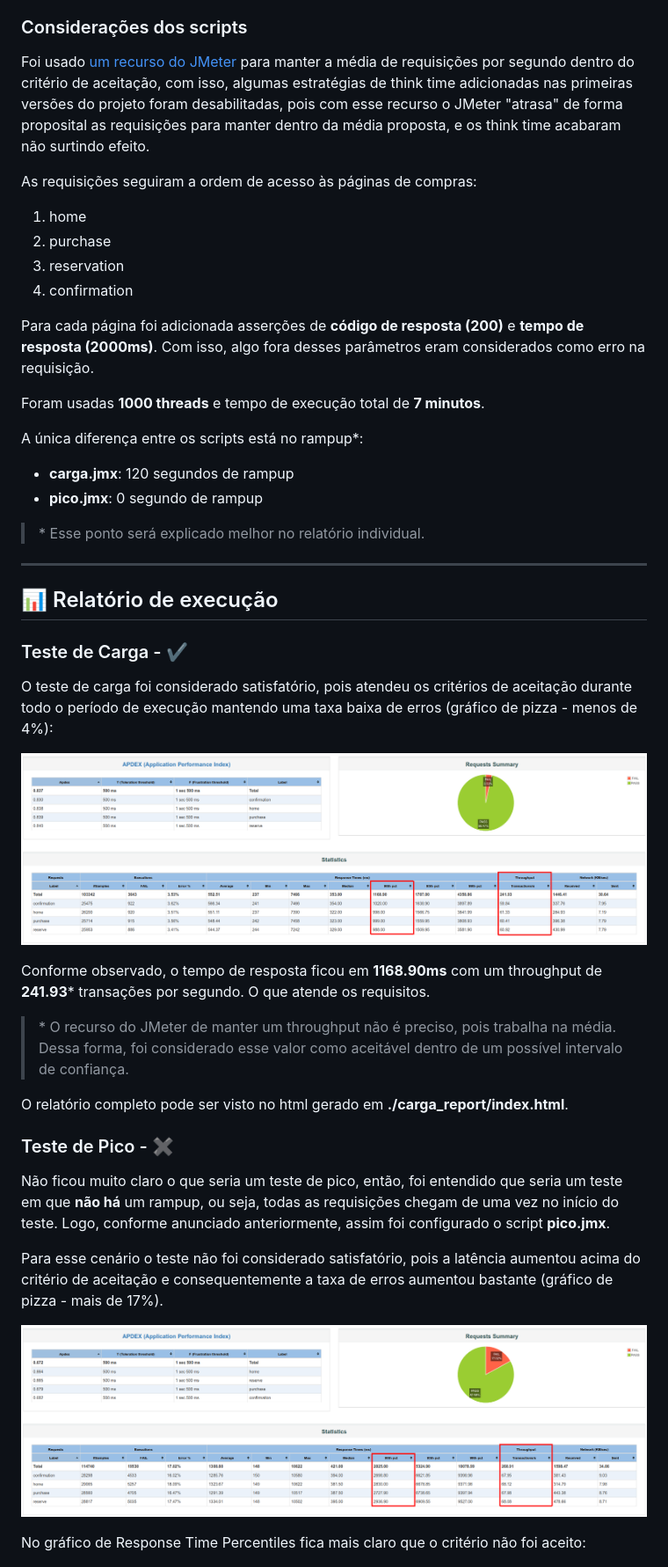
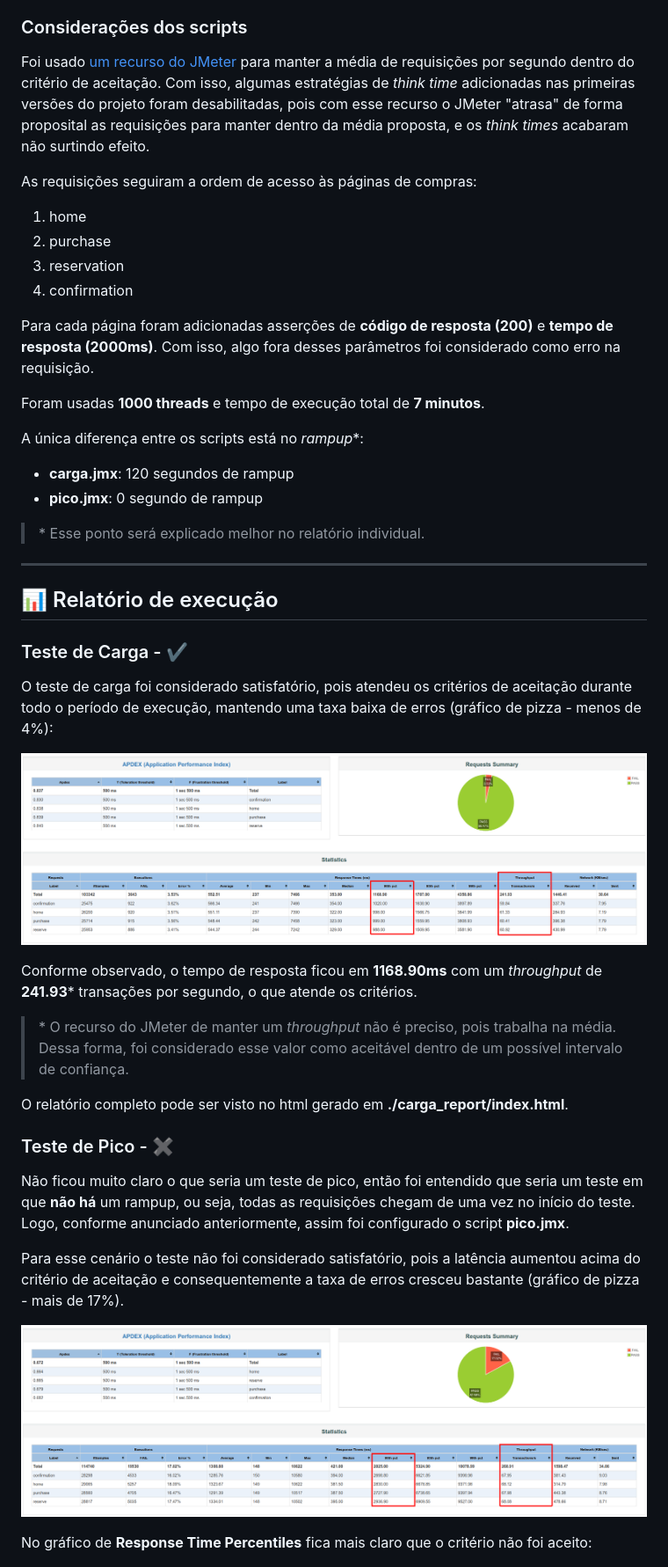
Before and after one commit to gustavo-almeida/desafio, a Markdown page: readme.md, the part around the change printed below. Shown: that part at 88% size. GitHub-like rendering.

```diff
--- a/readme.md
+++ b/readme.md
@@ -41,7 +41,7 @@ Os cenários foram escritos na ferramenta JMeter e foram divididos em dois scrip
 
 ### Considerações dos scripts
 
-Foi usado [um recurso do JMeter](https://jmeter.apache.org/api/org/apache/jmeter/timers/ConstantThroughputTimer.html) para manter a média de requisições por segundo dentro do critério de aceitação, com isso, algumas estratégias de think time adicionadas nas primeiras versões do projeto foram desabilitadas, pois com esse recurso o JMeter "atrasa" de forma proposital as requisições para manter dentro da média proposta, e os think time acabaram não surtindo efeito.
+Foi usado [um recurso do JMeter](https://jmeter.apache.org/api/org/apache/jmeter/timers/ConstantThroughputTimer.html) para manter a média de requisições por segundo dentro do critério de aceitação. Com isso, algumas estratégias de _think time_ adicionadas nas primeiras versões do projeto foram desabilitadas, pois com esse recurso o JMeter "atrasa" de forma proposital as requisições para manter dentro da média proposta, e os _think times_ acabaram não surtindo efeito.
 
 As requisições seguiram a ordem de acesso às páginas de compras:
 
@@ -50,11 +50,11 @@ As requisições seguiram a ordem de acesso às páginas de compras:
 1. reservation
 1. confirmation
 
-Para cada página foi adicionada asserções de **código de resposta (200)** e **tempo de resposta (2000ms)**. Com isso, algo fora desses parâmetros eram considerados como erro na requisição.
+Para cada página foram adicionadas asserções de **código de resposta (200)** e **tempo de resposta (2000ms)**. Com isso, algo fora desses parâmetros foi considerado como erro na requisição.
 
 Foram usadas **1000 threads** e tempo de execução total de **7 minutos**.
 
-A única diferença entre os scripts está no rampup\*:
+A única diferença entre os scripts está no _rampup_\*:
 
 - **carga.jmx**: 120 segundos de rampup
 - **pico.jmx**: 0 segundo de rampup
@@ -67,25 +67,25 @@ A única diferença entre os scripts está no rampup\*:
 
 ### Teste de Carga - :heavy_check_mark:
 
-O teste de carga foi considerado satisfatório, pois atendeu os critérios de aceitação durante todo o período de execução mantendo uma taxa baixa de erros (gráfico de pizza - menos de 4%):
+O teste de carga foi considerado satisfatório, pois atendeu os critérios de aceitação durante todo o período de execução, mantendo uma taxa baixa de erros (gráfico de pizza - menos de 4%):
 
 ![carga](img/carga.png)
 
-Conforme observado, o tempo de resposta ficou em **1168.90ms** com um throughput de **241.93**\* transações por segundo. O que atende os requisitos.
+Conforme observado, o tempo de resposta ficou em **1168.90ms** com um _throughput_ de **241.93**\* transações por segundo, o que atende os critérios.
 
-> \* O recurso do JMeter de manter um throughput não é preciso, pois trabalha na média. Dessa forma, foi considerado esse valor como aceitável dentro de um possível intervalo de confiança.
+> \* O recurso do JMeter de manter um _throughput_ não é preciso, pois trabalha na média. Dessa forma, foi considerado esse valor como aceitável dentro de um possível intervalo de confiança.
 
 O relatório completo pode ser visto no html gerado em **./carga_report/index.html**.
 
 ### Teste de Pico - :heavy_multiplication_x:
 
-Não ficou muito claro o que seria um teste de pico, então, foi entendido que seria um teste em que **não há** um rampup, ou seja, todas as requisições chegam de uma vez no início do teste. Logo, conforme anunciado anteriormente, assim foi configurado o script **pico.jmx**.
+Não ficou muito claro o que seria um teste de pico, então foi entendido que seria um teste em que **não há** um rampup, ou seja, todas as requisições chegam de uma vez no início do teste. Logo, conforme anunciado anteriormente, assim foi configurado o script **pico.jmx**.
 
-Para esse cenário o teste não foi considerado satisfatório, pois a latência aumentou acima do critério de aceitação e consequentemente a taxa de erros aumentou bastante (gráfico de pizza - mais de 17%).
+Para esse cenário o teste não foi considerado satisfatório, pois a latência aumentou acima do critério de aceitação e consequentemente a taxa de erros cresceu bastante (gráfico de pizza - mais de 17%).
 
 ![pico](img/pico.png)
 
-No gráfico de Response Time Percentiles fica mais claro que o critério não foi aceito:
+No gráfico de **Response Time Percentiles** fica mais claro que o critério não foi aceito:
 
 ![pico](img/pico_90th.png)
 
```
Also changed, not shown: other parts of readme.md (+6 -6 lines).
